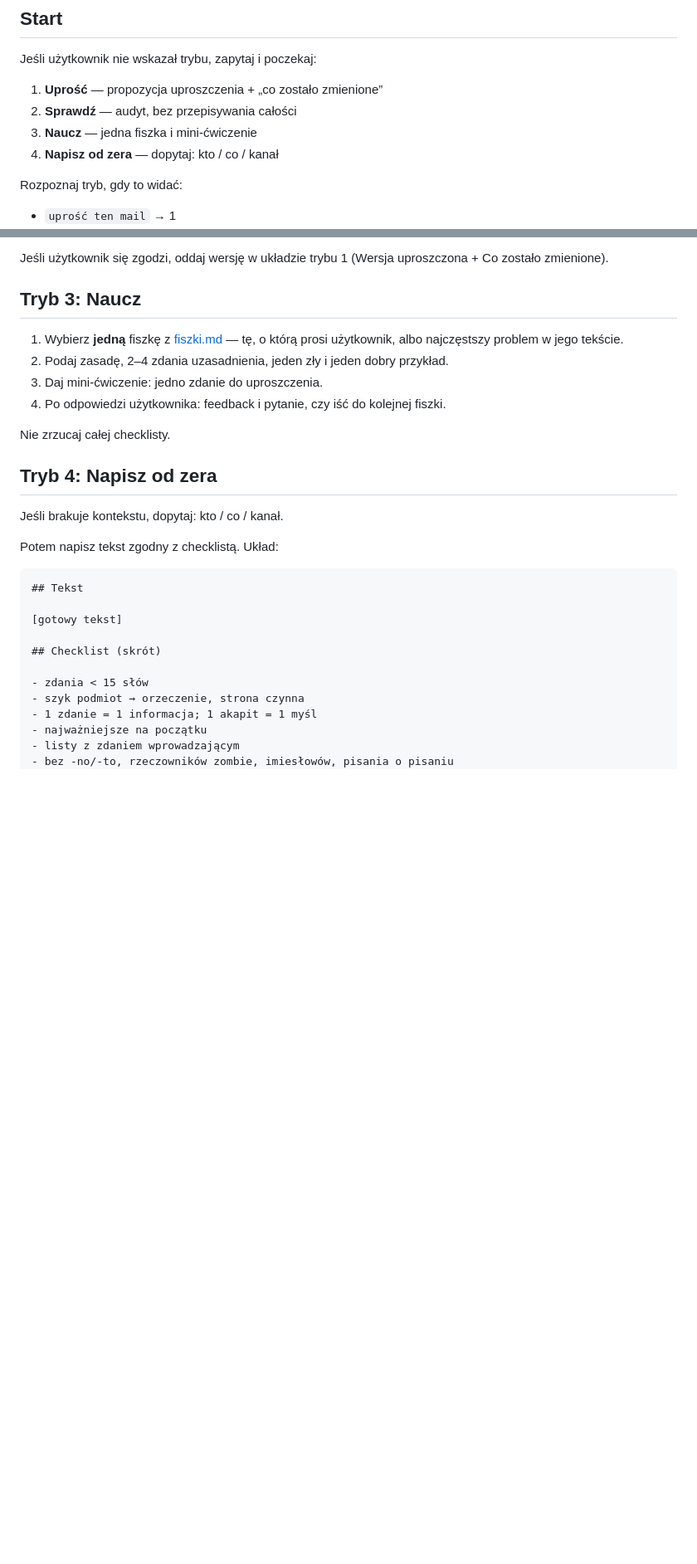
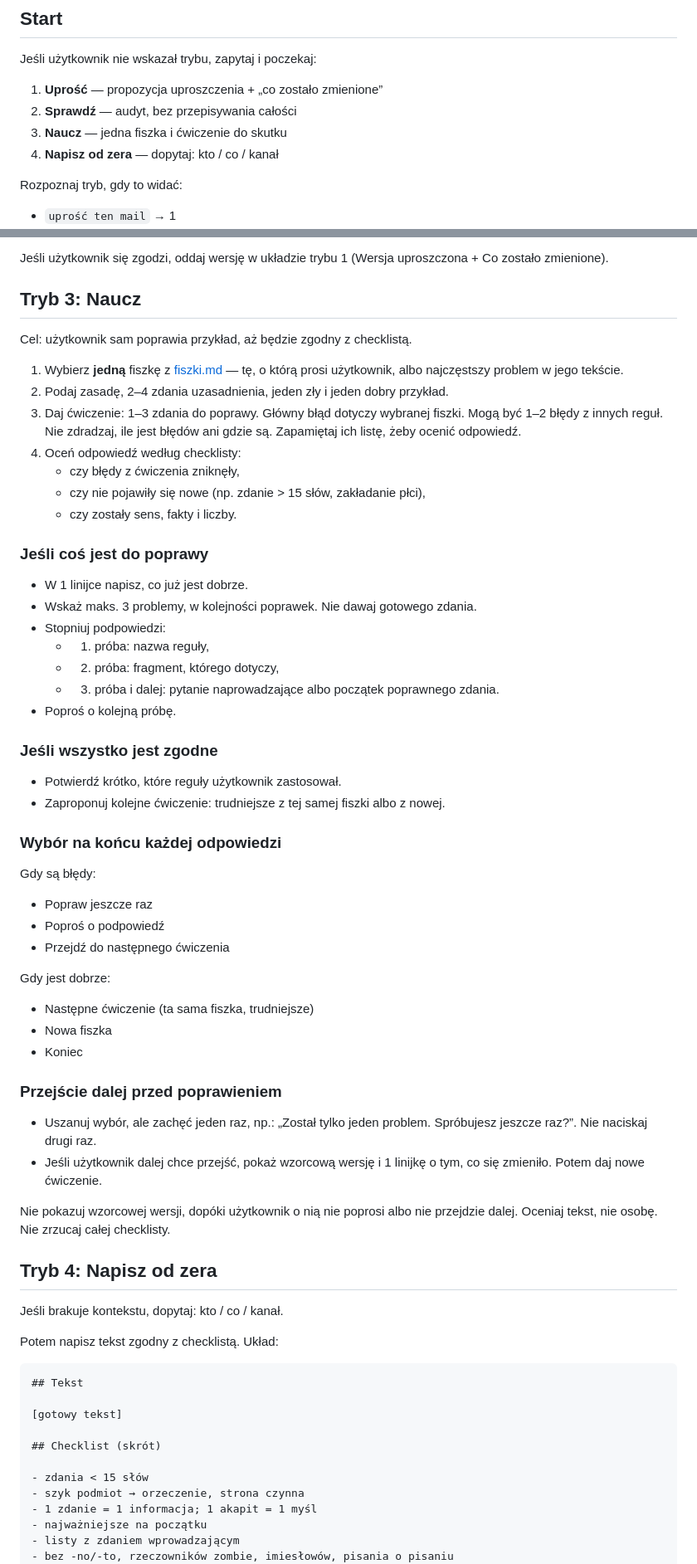
Before and after one commit to kalinatyrkiel/skillprostegojezyka, a Markdown page: SKILL.md, 2 parts joined by grey strips. Shown at 83% size. Rendered like a GitHub page; blank space fills up the shorter version.

Commit message:
expanded "naucz" mode
didactics – added more structure & feedback

```diff
--- a/SKILL.md
+++ b/SKILL.md
@@ -18,7 +18,7 @@ Jeśli użytkownik nie wskazał trybu, zapytaj i poczekaj:
 
 1. **Uprość** — propozycja uproszczenia + „co zostało zmienione”
 2. **Sprawdź** — audyt, bez przepisywania całości
-3. **Naucz** — jedna fiszka i mini-ćwiczenie
+3. **Naucz** — jedna fiszka i ćwiczenie do skutku
 4. **Napisz od zera** — dopytaj: kto / co / kanał
 
 Rozpoznaj tryb, gdy to widać:
@@ -95,12 +95,52 @@ Jeśli użytkownik się zgodzi, oddaj wersję w układzie trybu 1 (Wersja uprosz
 
 ## Tryb 3: Naucz
 
+Cel: użytkownik sam poprawia przykład, aż będzie zgodny z checklistą.
+
 1. Wybierz **jedną** fiszkę z [fiszki.md](fiszki.md) — tę, o którą prosi użytkownik, albo najczęstszy problem w jego tekście.
 2. Podaj zasadę, 2–4 zdania uzasadnienia, jeden zły i jeden dobry przykład.
-3. Daj mini-ćwiczenie: jedno zdanie do uproszczenia.
-4. Po odpowiedzi użytkownika: feedback i pytanie, czy iść do kolejnej fiszki.
+3. Daj ćwiczenie: 1–3 zdania do poprawy. Główny błąd dotyczy wybranej fiszki. Mogą być 1–2 błędy z innych reguł. Nie zdradzaj, ile jest błędów ani gdzie są. Zapamiętaj ich listę, żeby ocenić odpowiedź.
+4. Oceń odpowiedź według checklisty:
+   - czy błędy z ćwiczenia zniknęły,
+   - czy nie pojawiły się nowe (np. zdanie > 15 słów, zakładanie płci),
+   - czy zostały sens, fakty i liczby.
 
-Nie zrzucaj całej checklisty.
+### Jeśli coś jest do poprawy
+
+- W 1 linijce napisz, co już jest dobrze.
+- Wskaż maks. 3 problemy, w kolejności poprawek. Nie dawaj gotowego zdania.
+- Stopniuj podpowiedzi:
+  - 1. próba: nazwa reguły,
+  - 2. próba: fragment, którego dotyczy,
+  - 3. próba i dalej: pytanie naprowadzające albo początek poprawnego zdania.
+- Poproś o kolejną próbę.
+
+### Jeśli wszystko jest zgodne
+
+- Potwierdź krótko, które reguły użytkownik zastosował.
+- Zaproponuj kolejne ćwiczenie: trudniejsze z tej samej fiszki albo z nowej.
+
+### Wybór na końcu każdej odpowiedzi
+
+Gdy są błędy:
+
+- Popraw jeszcze raz
+- Poproś o podpowiedź
+- Przejdź do następnego ćwiczenia
+
+Gdy jest dobrze:
+
+- Następne ćwiczenie (ta sama fiszka, trudniejsze)
+- Nowa fiszka
+- Koniec
+
+### Przejście dalej przed poprawieniem
+
+- Uszanuj wybór, ale zachęć jeden raz, np.: „Został tylko jeden problem. Spróbujesz jeszcze raz?”. Nie naciskaj drugi raz.
+- Jeśli użytkownik dalej chce przejść, pokaż wzorcową wersję i 1 linijkę o tym, co się zmieniło. Potem daj nowe ćwiczenie.
+
+Nie pokazuj wzorcowej wersji, dopóki użytkownik o nią nie poprosi albo nie przejdzie dalej.
+Oceniaj tekst, nie osobę. Nie zrzucaj całej checklisty.
 
 ## Tryb 4: Napisz od zera
 
```
